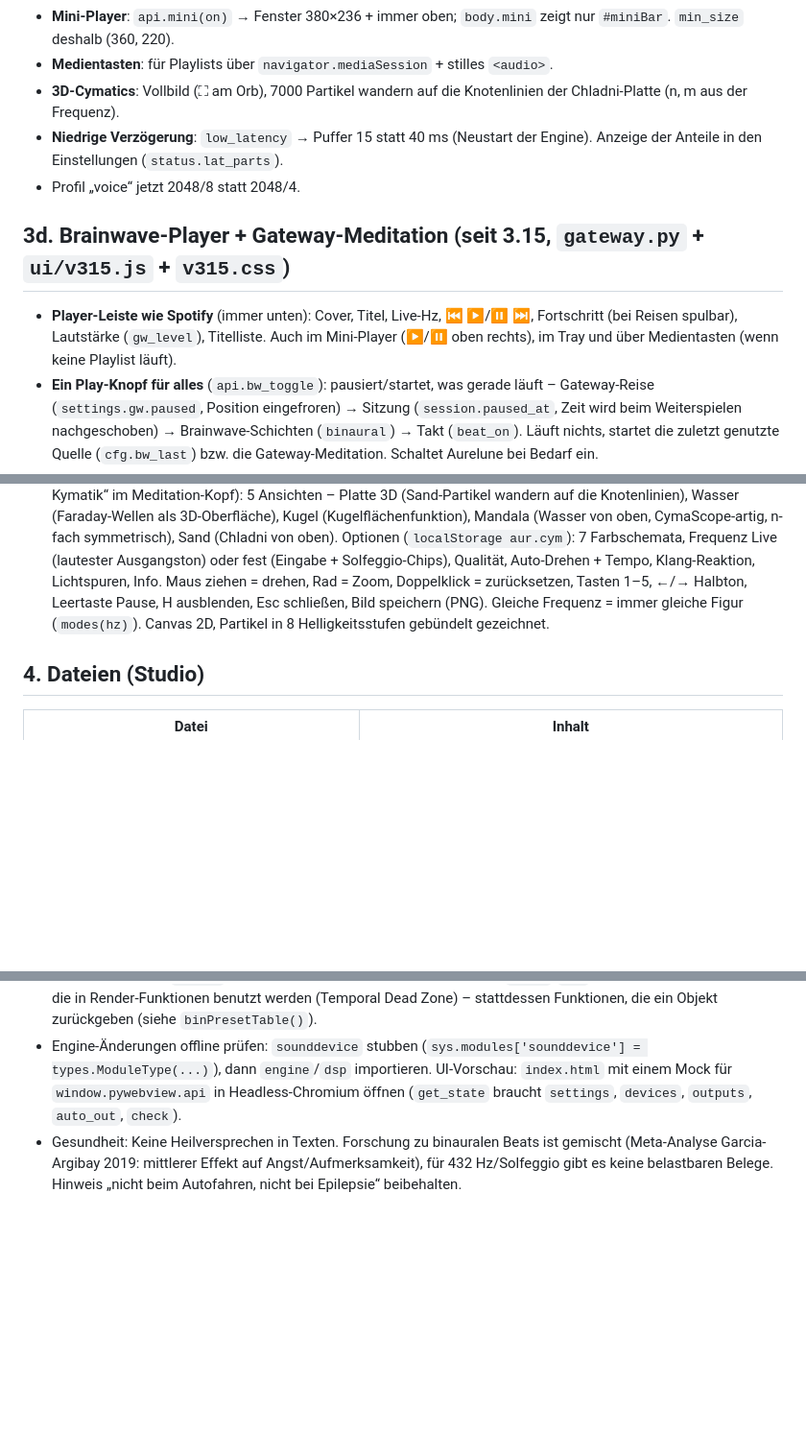
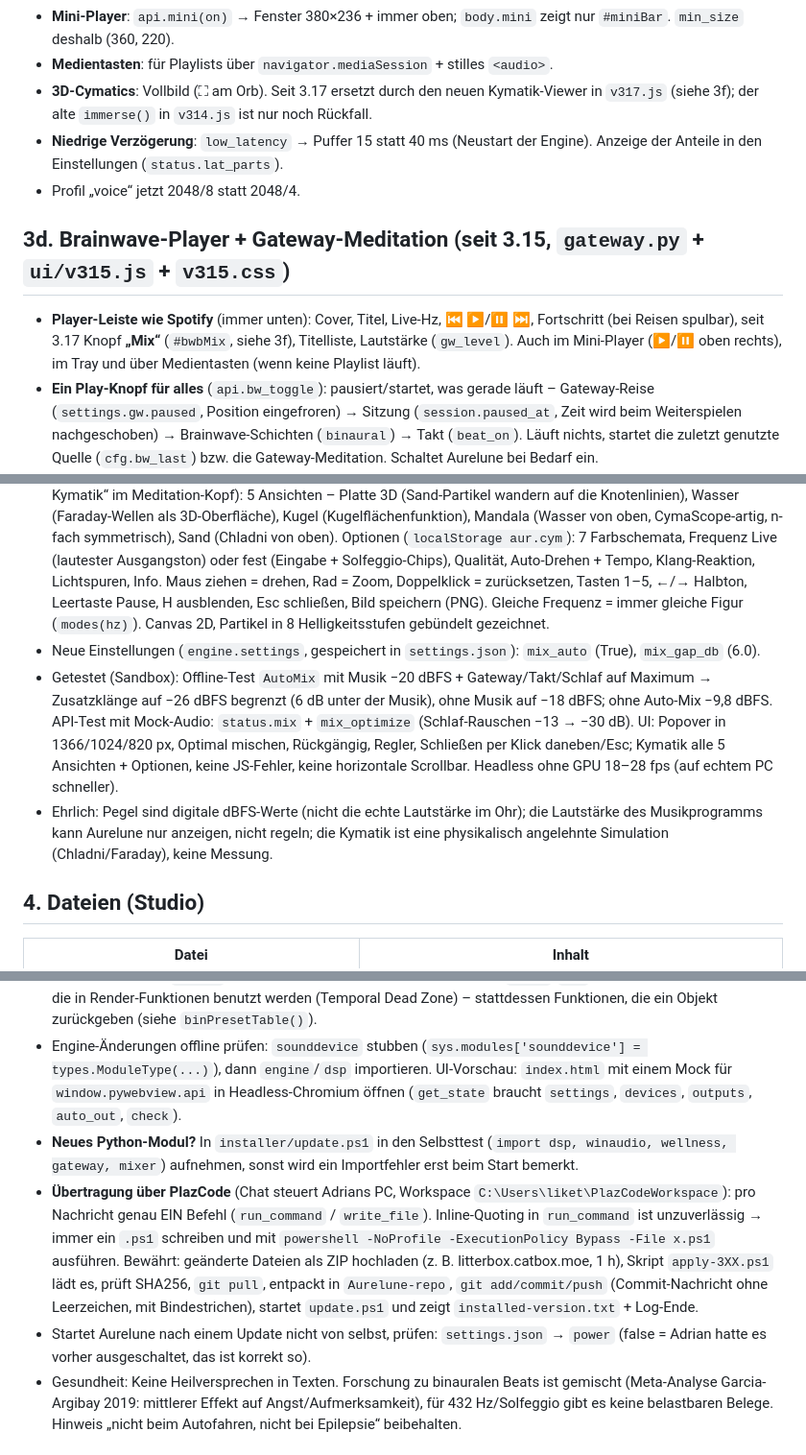
Before and after one commit to adiabi265/Aurelune-convert-frequency-live, a Markdown page: HANDOUT.md, 3 parts joined by grey strips. Shown at 96% size. GitHub-like rendering; blank space fills up the shorter version.

```diff
--- a/HANDOUT.md
+++ b/HANDOUT.md
@@ -118,13 +121,13 @@ Die früher genannten „0,2 Cent“ stammten aus einem einfacheren Test ohne na
 - **Tray** (`pystray` + `Pillow`, in requirements): Ein/Aus, Frequenz, Sitzungen, Fokus-Modulation, Mini-Player, Beenden. Fehlt das Paket, läuft alles ohne Tray.
 - **Mini-Player**: `api.mini(on)` → Fenster 380×236 + immer oben; `body.mini` zeigt nur `#miniBar`. `min_size` deshalb (360, 220).
 - **Medientasten**: für Playlists über `navigator.mediaSession` + stilles `<audio>`.
-- **3D-Cymatics**: Vollbild (⛶ am Orb), 7000 Partikel wandern auf die Knotenlinien der Chladni-Platte (n, m aus der Frequenz).
+- **3D-Cymatics**: Vollbild (⛶ am Orb). Seit 3.17 ersetzt durch den neuen Kymatik-Viewer in `v317.js` (siehe 3f); der alte `immerse()` in `v314.js` ist nur noch Rückfall.
 - **Niedrige Verzögerung**: `low_latency` → Puffer 15 statt 40 ms (Neustart der Engine). Anzeige der Anteile in den Einstellungen (`status.lat_parts`).
 - Profil „voice“ jetzt 2048/8 statt 2048/4.
 
 ## 3d. Brainwave-Player + Gateway-Meditation (seit 3.15, `gateway.py` + `ui/v315.js` + `v315.css`)
 
-- **Player-Leiste wie Spotify** (immer unten): Cover, Titel, Live-Hz, ⏮ ▶/⏸ ⏭, Fortschritt (bei Reisen spulbar), Lautstärke (`gw_level`), Titelliste. Auch im Mini-Player (▶/⏸ oben rechts), im Tray und über Medientasten (wenn keine Playlist läuft).
+- **Player-Leiste wie Spotify** (immer unten): Cover, Titel, Live-Hz, ⏮ ▶/⏸ ⏭, Fortschritt (bei Reisen spulbar), seit 3.17 Knopf **„Mix“** (`#bwbMix`, siehe 3f), Titelliste, Lautstärke (`gw_level`). Auch im Mini-Player (▶/⏸ oben rechts), im Tray und über Medientasten (wenn keine Playlist läuft).
 - **Ein Play-Knopf für alles** (`api.bw_toggle`): pausiert/startet, was gerade läuft – Gateway-Reise (`settings.gw.paused`, Position eingefroren) → Sitzung (`session.paused_at`, Zeit wird beim Weiterspielen nachgeschoben) → Brainwave-Schichten (`binaural`) → Takt (`beat_on`). Läuft nichts, startet die zuletzt genutzte Quelle (`cfg.bw_last`) bzw. die Gateway-Meditation. Schaltet Aurelune bei Bedarf ein.
 - **Skip** (`api.bw_skip(±1)`): Reise = nächster/voriger Abschnitt (zurück: erst Anfang des Abschnitts, wenn > 5 s), Sitzung = nächster Schritt, Schichten = nächstes Preset, Takt = nächste Frequenz. `api.bw_seek(sek)`, `api.bw_play(id, track, pos)`, `api.bw_stop()`, `api.bw_info()`.
 - **Reisen** (`JOURNEYS`): `gateway` 52 min (Einstimmung 10 Hz → Focus 3 → Focus 10 (Theta 4 + Delta 1,5) → Focus 12 (+Gamma 40) → Focus 15 → Focus 21 → Rückkehr 12 Hz), `gateway_short` 25 min, `focus10` 30 min.
@@ -153,6 +156,9 @@ Die früher genannten „0,2 Cent“ stammten aus einem einfacheren Test ohne na
 - **`app.py mix_optimize()`** (Knopf „✨ Optimal mischen“): misst, was gerade läuft, und setzt `beat_level` (Ziel −18 dB unter Musik bzw. −30 dBFS ohne), `sleep_level` (−14 dB bzw. −24 dBFS), `gw_level` 0,5 / 0,57, `gw_surf` 0,4, `bin_auto`, `mix_auto`, Gehörschutz an (max. −10 dBFS). Antwort enthält `changes` + Empfehlung für Playlist-Musik/Natur (`pl` 80 % / 30–45 %), die die UI über `#plMv/#plNv` setzt. „Rückgängig“ stellt die alten Werte wieder her.
 - **UI (`v317.js`)**: Knopf `#bwbMix` rechts in der Player-Leiste (roter Punkt = zu laut) → Popover `#mixPop`: je aktiver Quelle Live-Pegel (dB, grün/gelb/rot), Regler + %, „Auto“-Chip bei den Schichten, „Alle Quellen zeigen“, Summe (Ausgang, Zusatzklänge x dB unter der Musik, Auto-Mix-/Gehörschutz-/Limiter-Absenkung), Schalter Auto-Mix, Abstand zur Musik.
 - **3D-Kymatik** (`AureluneV317.cymatics`, ersetzt `AureluneWellness.immerse`, Knöpfe `fsGo/fsGo2` + „✨ 3D-Kymatik“ im Meditation-Kopf): 5 Ansichten – Platte 3D (Sand-Partikel wandern auf die Knotenlinien), Wasser (Faraday-Wellen als 3D-Oberfläche), Kugel (Kugelflächenfunktion), Mandala (Wasser von oben, CymaScope-artig, n-fach symmetrisch), Sand (Chladni von oben). Optionen (`localStorage aur.cym`): 7 Farbschemata, Frequenz Live (lautester Ausgangston) oder fest (Eingabe + Solfeggio-Chips), Qualität, Auto-Drehen + Tempo, Klang-Reaktion, Lichtspuren, Info. Maus ziehen = drehen, Rad = Zoom, Doppelklick = zurücksetzen, Tasten 1–5, ←/→ Halbton, Leertaste Pause, H ausblenden, Esc schließen, Bild speichern (PNG). Gleiche Frequenz = immer gleiche Figur (`modes(hz)`). Canvas 2D, Partikel in 8 Helligkeitsstufen gebündelt gezeichnet.
+- Neue Einstellungen (`engine.settings`, gespeichert in `settings.json`): `mix_auto` (True), `mix_gap_db` (6.0).
+- Getestet (Sandbox): Offline-Test `AutoMix` mit Musik −20 dBFS + Gateway/Takt/Schlaf auf Maximum → Zusatzklänge auf −26 dBFS begrenzt (6 dB unter der Musik), ohne Musik auf −18 dBFS; ohne Auto-Mix −9,8 dBFS. API-Test mit Mock-Audio: `status.mix` + `mix_optimize` (Schlaf-Rauschen −13 → −30 dB). UI: Popover in 1366/1024/820 px, Optimal mischen, Rückgängig, Regler, Schließen per Klick daneben/Esc; Kymatik alle 5 Ansichten + Optionen, keine JS-Fehler, keine horizontale Scrollbar. Headless ohne GPU 18–28 fps (auf echtem PC schneller).
+- Ehrlich: Pegel sind digitale dBFS-Werte (nicht die echte Lautstärke im Ohr); die Lautstärke des Musikprogramms kann Aurelune nur anzeigen, nicht regeln; die Kymatik ist eine physikalisch angelehnte Simulation (Chladni/Faraday), keine Messung.
 
 ## 4. Dateien (Studio)
 
@@ -209,6 +215,9 @@ Die `Aurelune-Studio-Setup.exe` ist seit 3.13 ein **Online-Setup** (lädt immer
 - Engine-Änderungen offline prüfen: `sounddevice` stubben (`sys.modules['sounddevice'] = types.ModuleType(...)`),
   dann `engine`/`dsp` importieren. UI-Vorschau: `index.html` mit einem Mock für `window.pywebview.api` in
   Headless-Chromium öffnen (`get_state` braucht `settings`, `devices`, `outputs`, `auto_out`, `check`).
+- **Neues Python-Modul?** In `installer/update.ps1` in den Selbsttest (`import dsp, winaudio, wellness, gateway, mixer`) aufnehmen, sonst wird ein Importfehler erst beim Start bemerkt.
+- **Übertragung über PlazCode** (Chat steuert Adrians PC, Workspace `C:\Users\liket\PlazCodeWorkspace`): pro Nachricht genau EIN Befehl (`run_command` / `write_file`). Inline-Quoting in `run_command` ist unzuverlässig → immer ein `.ps1` schreiben und mit `powershell -NoProfile -ExecutionPolicy Bypass -File x.ps1` ausführen. Bewährt: geänderte Dateien als ZIP hochladen (z. B. litterbox.catbox.moe, 1 h), Skript `apply-3XX.ps1` lädt es, prüft SHA256, `git pull`, entpackt in `Aurelune-repo`, `git add/commit/push` (Commit-Nachricht ohne Leerzeichen, mit Bindestrichen), startet `update.ps1` und zeigt `installed-version.txt` + Log-Ende.
+- Startet Aurelune nach einem Update nicht von selbst, prüfen: `settings.json` → `power` (false = Adrian hatte es vorher ausgeschaltet, das ist korrekt so).
 - Gesundheit: Keine Heilversprechen in Texten. Forschung zu binauralen Beats ist gemischt
   (Meta-Analyse Garcia-Argibay 2019: mittlerer Effekt auf Angst/Aufmerksamkeit), für 432 Hz/Solfeggio gibt es
   keine belastbaren Belege. Hinweis „nicht beim Autofahren, nicht bei Epilepsie“ beibehalten.
```
Also changed, not shown: other parts of HANDOUT.md (+13 -9 lines).
